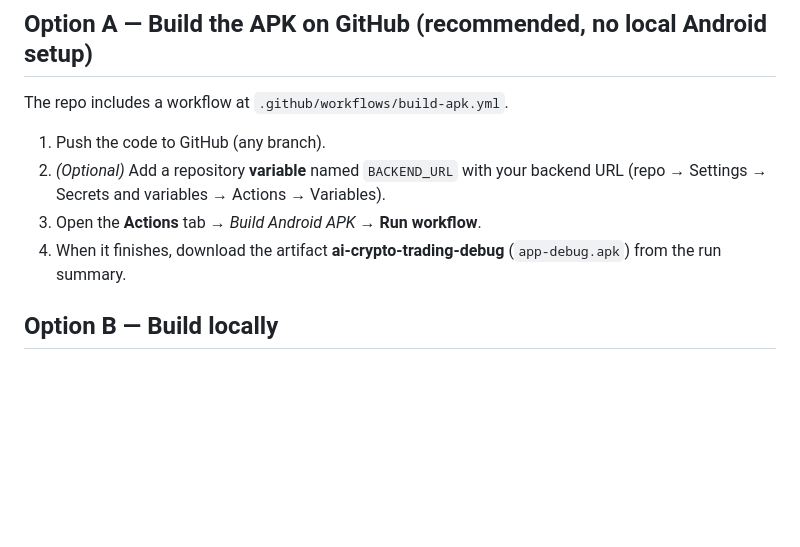
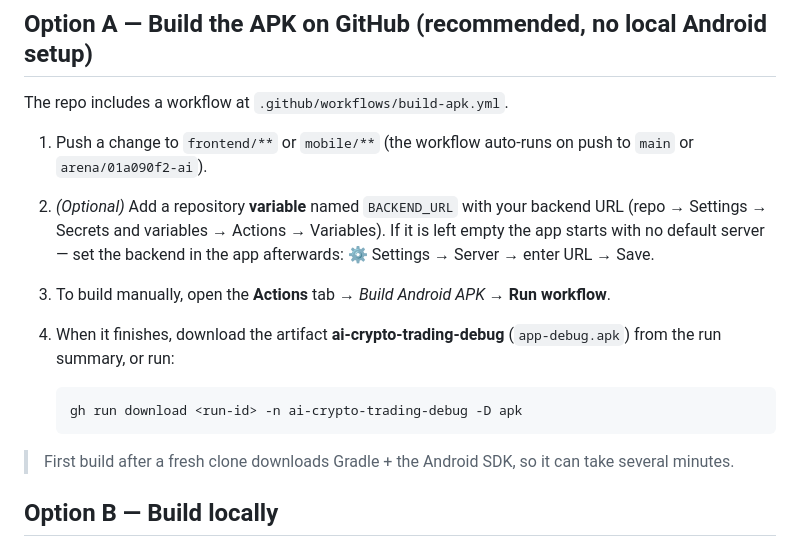
Before and after one commit to Rusindu12/Ai-, a Markdown page: mobile/README.md, the part around the change. Drawn GitHub-style; blank space fills up the shorter version.

Commit message:
Docs: expand APK build instructions and add gh CLI artifact download
Co-authored-by: arena-agent <297053741+arena-agent@users.noreply.github.com>

````diff
--- a/mobile/README.md
+++ b/mobile/README.md
@@ -31,12 +31,23 @@ in this order:
 
 The repo includes a workflow at `.github/workflows/build-apk.yml`.
 
-1. Push the code to GitHub (any branch).
+1. Push a change to `frontend/**` or `mobile/**` (the workflow auto-runs on
+   push to `main` or `arena/01a090f2-ai`).
 2. *(Optional)* Add a repository **variable** named `BACKEND_URL` with your
    backend URL (repo → Settings → Secrets and variables → Actions → Variables).
-3. Open the **Actions** tab → *Build Android APK* → **Run workflow**.
+   If it is left empty the app starts with no default server — set the backend
+   in the app afterwards: ⚙ Settings → Server → enter URL → Save.
+3. To build manually, open the **Actions** tab → *Build Android APK* →
+   **Run workflow**.
 4. When it finishes, download the artifact **ai-crypto-trading-debug**
-   (`app-debug.apk`) from the run summary.
+   (`app-debug.apk`) from the run summary, or run:
+
+   ```bash
+   gh run download <run-id> -n ai-crypto-trading-debug -D apk
+   ```
+
+> First build after a fresh clone downloads Gradle + the Android SDK, so it can
+> take several minutes.
 
 ## Option B — Build locally
 
````
